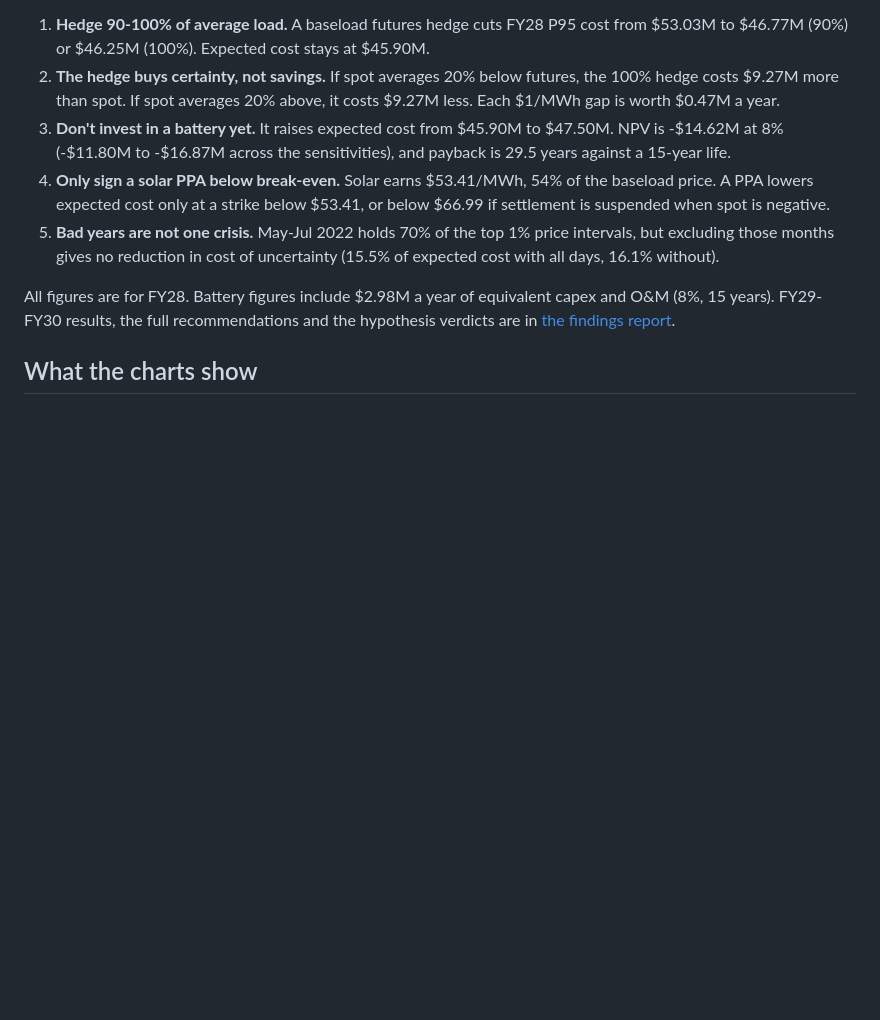
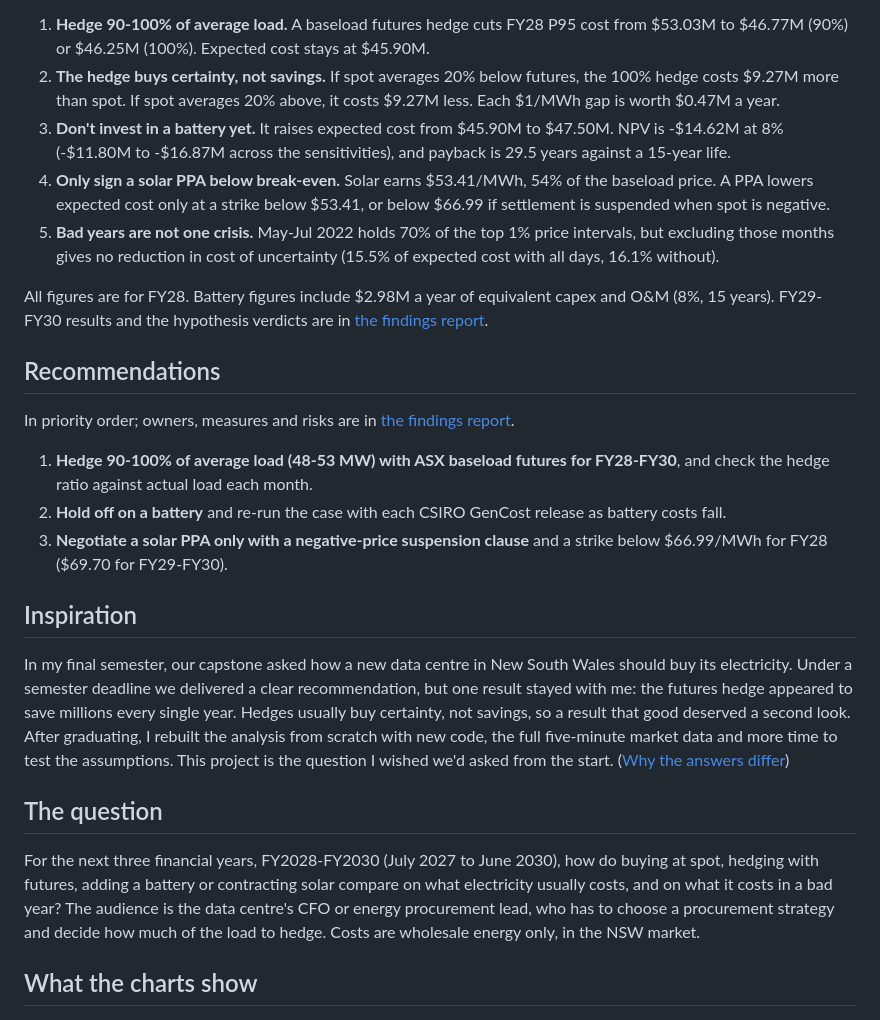
Before and after one commit to KonnurSarthak/nsw-data-centre-electricity-hedging, a Markdown page: README.md, the part around one of its changes. Drawn GitHub-style; blank space fills up the shorter version.

```diff
--- a/README.md
+++ b/README.md
@@ -41,7 +26,33 @@ and decide how much of the load to hedge. Costs are wholesale energy only, in th
    months gives no reduction in cost of uncertainty (15.5% of expected cost with all days, 16.1% without).
 
 All figures are for FY28. Battery figures include $2.98M a year of equivalent capex and O&M (8%, 15 years).
-FY29-FY30 results, the full recommendations and the hypothesis verdicts are in [the findings report](reports/findings.md).
+FY29-FY30 results and the hypothesis verdicts are in [the findings report](reports/findings.md).
+
+## Recommendations
+
+In priority order; owners, measures and risks are in [the findings report](reports/findings.md#recommendations-ranked-by-impact-x-ease).
+
+1. **Hedge 90-100% of average load (48-53 MW) with ASX baseload futures for FY28-FY30**, and check the hedge
+   ratio against actual load each month.
+2. **Hold off on a battery** and re-run the case with each CSIRO GenCost release as battery costs fall.
+3. **Negotiate a solar PPA only with a negative-price suspension clause** and a strike below $66.99/MWh for FY28
+   ($69.70 for FY29-FY30).
+
+## Inspiration
+
+In my final semester, our capstone asked how a new data centre in New South Wales should buy its electricity.
+Under a semester deadline we delivered a clear recommendation, but one result stayed with me: the futures hedge
+appeared to save millions every single year. Hedges usually buy certainty, not savings, so a result that good
+deserved a second look. After graduating, I rebuilt the analysis from scratch with new code, the full five-minute
+market data and more time to test the assumptions. This project is the question I wished we'd asked from the start.
+([Why the answers differ](reports/findings.md#why-this-differs-from-the-original-capstone-analysis))
+
+## The question
+
+For the next three financial years, FY2028-FY2030 (July 2027 to June 2030), how do buying at spot, hedging with
+futures, adding a battery or contracting solar compare on what electricity usually costs, and on what it costs in a
+bad year? The audience is the data centre's CFO or energy procurement lead, who has to choose a procurement strategy
+and decide how much of the load to hedge. Costs are wholesale energy only, in the NSW market.
 
 ## What the charts show
 
```
Also changed, not shown: other parts of README.md (+13 -19 lines), reports/figures/01_hedge_curve.png, 1 other file.
